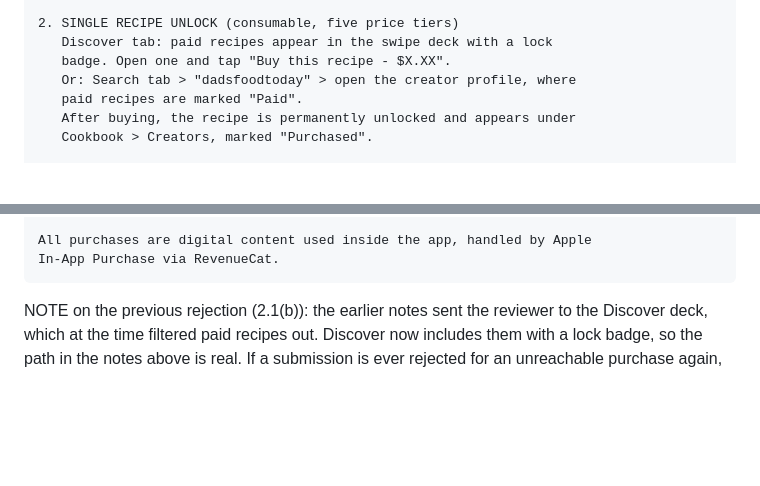
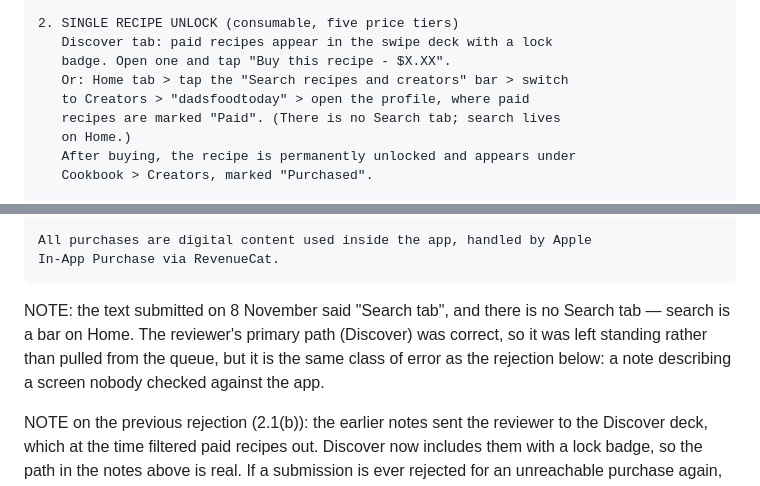
Before and after one commit to TimLS94/rezept-app, a Markdown page: store/appstore-metadata.md, 2 parts joined by grey strips. GitHub-like rendering; blank space fills up the shorter version.

Commit message:
The reviewer notes sent Apple to a Search tab this app does not have
The notes submitted today describe 'Search tab > dadsfoodtoday' as the second
route to a paid recipe. There is no Search tab: the tab bar is Home,
Discover, Cookbook, Planner, Shopping, Profile, and search is a bar on Home
that opens a screen with a recipes/creators switch.

The primary route in the same notes, Discover, is correct, so a reviewer who
reads in order reaches a paid recipe and the submission was left in the
queue. Recorded here anyway, because it is the third time in this submission
cycle that a note described a screen that was never checked against the
running app.

Co-Authored-By: Claude Opus 5 <noreply@anthropic.com>

```diff
--- a/store/appstore-metadata.md
+++ b/store/appstore-metadata.md
@@ -64,8 +64,10 @@ Review notes (paste into the version page, replacing whatever is there):
     2. SINGLE RECIPE UNLOCK (consumable, five price tiers)
        Discover tab: paid recipes appear in the swipe deck with a lock
        badge. Open one and tap "Buy this recipe - $X.XX".
-       Or: Search tab > "dadsfoodtoday" > open the creator profile, where
-       paid recipes are marked "Paid".
+       Or: Home tab > tap the "Search recipes and creators" bar > switch
+       to Creators > "dadsfoodtoday" > open the profile, where paid
+       recipes are marked "Paid". (There is no Search tab; search lives
+       on Home.)
        After buying, the recipe is permanently unlocked and appears under
        Cookbook > Creators, marked "Purchased".
 
@@ -85,6 +87,12 @@ Review notes (paste into the version page, replacing whatever is there):
 
     All purchases are digital content used inside the app, handled by Apple
     In-App Purchase via RevenueCat.
+
+NOTE: the text submitted on 8 November said "Search tab", and there is no
+Search tab — search is a bar on Home. The reviewer's primary path (Discover)
+was correct, so it was left standing rather than pulled from the queue, but
+it is the same class of error as the rejection below: a note describing a
+screen nobody checked against the app.
 
 NOTE on the previous rejection (2.1(b)): the earlier notes sent the reviewer
 to the Discover deck, which at the time filtered paid recipes out. Discover
```
